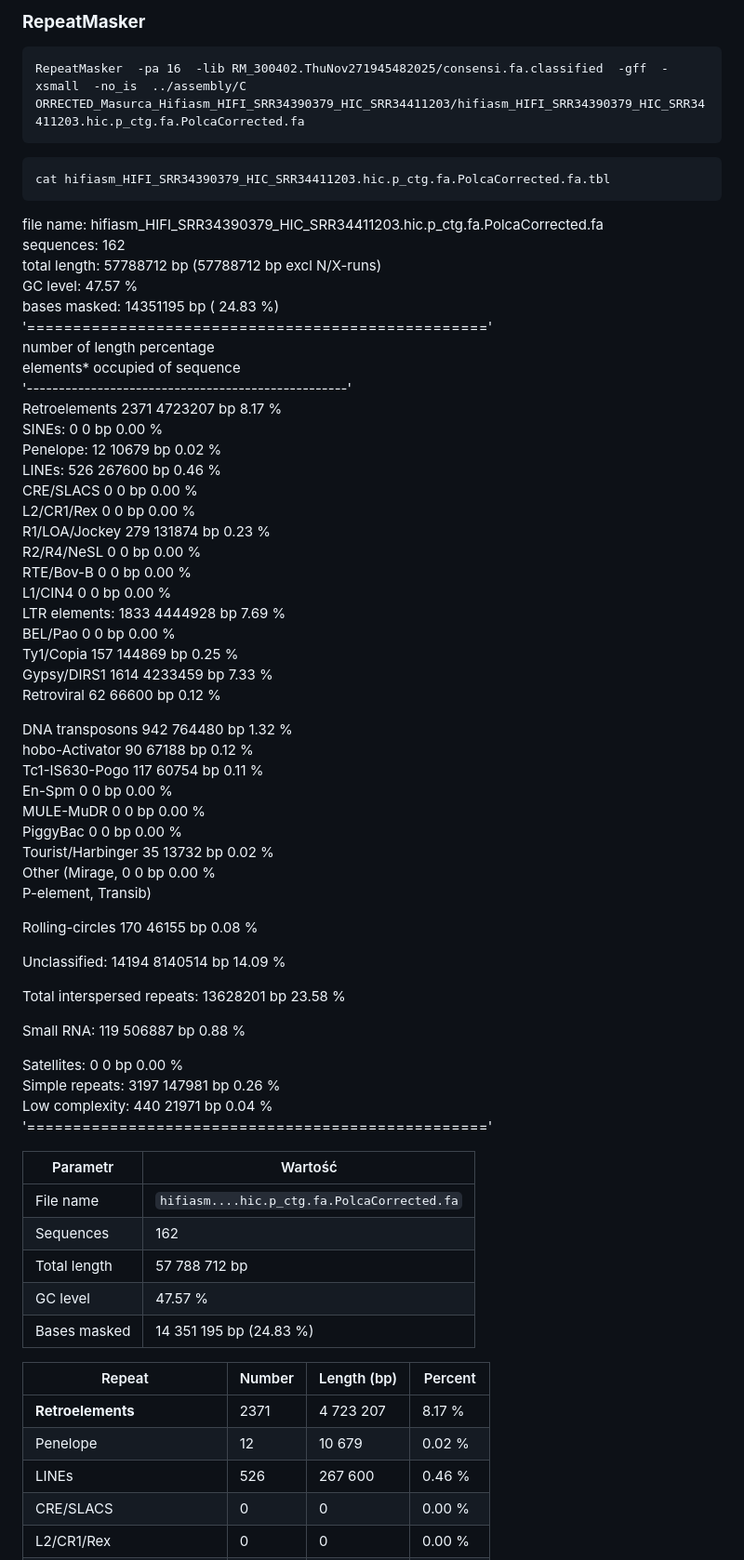
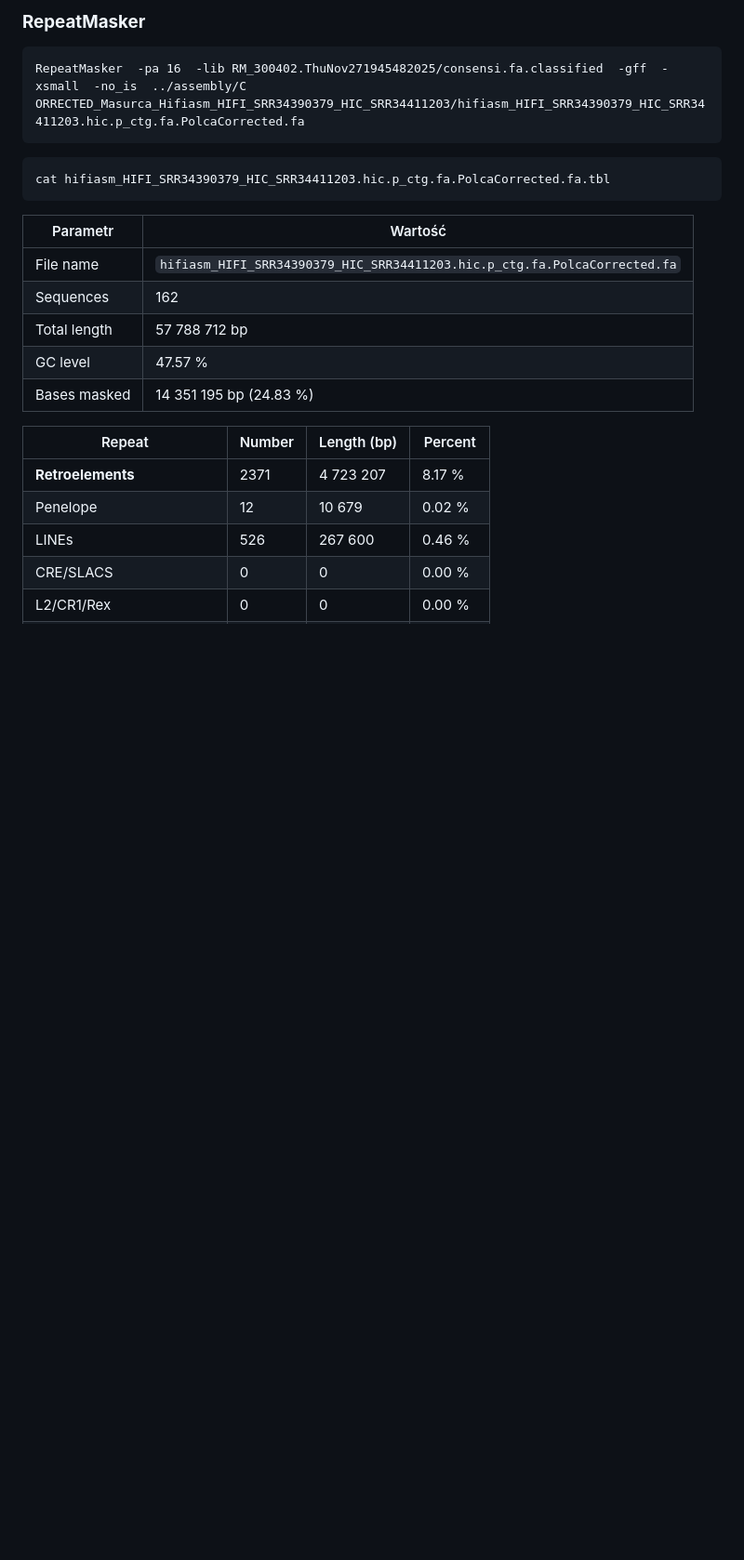
Before and after one commit to everythinginthedot/Project_Genomics, a Markdown page: README.md, the part around the change. Shown at 93% size. GitHub-like rendering; blank space fills up the shorter version.

Commit message:
Once again

````diff
--- a/README.md
+++ b/README.md
@@ -723,59 +723,9 @@ ORRECTED_Masurca_Hifiasm_HIFI_SRR34390379_HIC_SRR34411203/hifiasm_HIFI_SRR343903
 cat hifiasm_HIFI_SRR34390379_HIC_SRR34411203.hic.p_ctg.fa.PolcaCorrected.fa.tbl
 ```
 
-
-file name: hifiasm_HIFI_SRR34390379_HIC_SRR34411203.hic.p_ctg.fa.PolcaCorrected.fa
-sequences:           162
-total length:   57788712 bp  (57788712 bp excl N/X-runs)
-GC level:         47.57 %
-bases masked:   14351195 bp ( 24.83 %)
-'=================================================='
-               number of      length   percentage
-               elements*    occupied  of sequence
-'--------------------------------------------------'
-Retroelements         2371      4723207 bp    8.17 %
-   SINEs:                0            0 bp    0.00 %
-   Penelope:            12        10679 bp    0.02 %
-   LINEs:              526       267600 bp    0.46 %
-    CRE/SLACS            0            0 bp    0.00 %
-     L2/CR1/Rex          0            0 bp    0.00 %
-     R1/LOA/Jockey     279       131874 bp    0.23 %
-     R2/R4/NeSL          0            0 bp    0.00 %
-     RTE/Bov-B           0            0 bp    0.00 %
-     L1/CIN4             0            0 bp    0.00 %
-   LTR elements:      1833      4444928 bp    7.69 %
-     BEL/Pao             0            0 bp    0.00 %
-     Ty1/Copia         157       144869 bp    0.25 %
-     Gypsy/DIRS1      1614      4233459 bp    7.33 %
-       Retroviral       62        66600 bp    0.12 %
-
-DNA transposons        942       764480 bp    1.32 %
-   hobo-Activator       90        67188 bp    0.12 %
-   Tc1-IS630-Pogo      117        60754 bp    0.11 %
-   En-Spm                0            0 bp    0.00 %
-   MULE-MuDR             0            0 bp    0.00 %
-   PiggyBac              0            0 bp    0.00 %
-   Tourist/Harbinger    35        13732 bp    0.02 %
-   Other (Mirage,        0            0 bp    0.00 %
-    P-element, Transib)
-
-Rolling-circles        170        46155 bp    0.08 %
-
-Unclassified:        14194      8140514 bp   14.09 %
-
-Total interspersed repeats:    13628201 bp   23.58 %
-
-
-Small RNA:             119       506887 bp    0.88 %
-
-Satellites:              0            0 bp    0.00 %
-Simple repeats:       3197       147981 bp    0.26 %
-Low complexity:        440        21971 bp    0.04 %
-'=================================================='
-
 | Parametr          | Wartość |
 |------------------|---------|
-| File name        | `hifiasm....hic.p_ctg.fa.PolcaCorrected.fa` |
+| File name        | `hifiasm_HIFI_SRR34390379_HIC_SRR34411203.hic.p_ctg.fa.PolcaCorrected.fa` |
 | Sequences        | 162     |
 | Total length     | 57 788 712 bp |
 | GC level         | 47.57 % |
````
